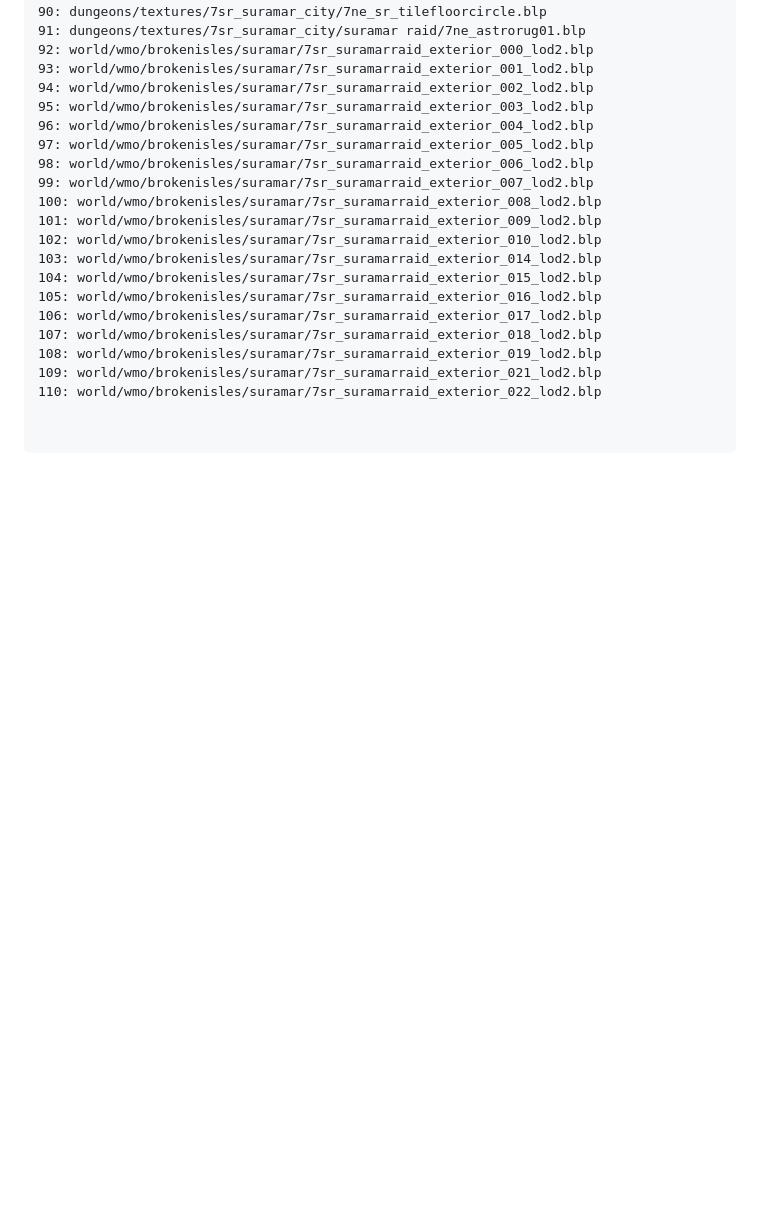
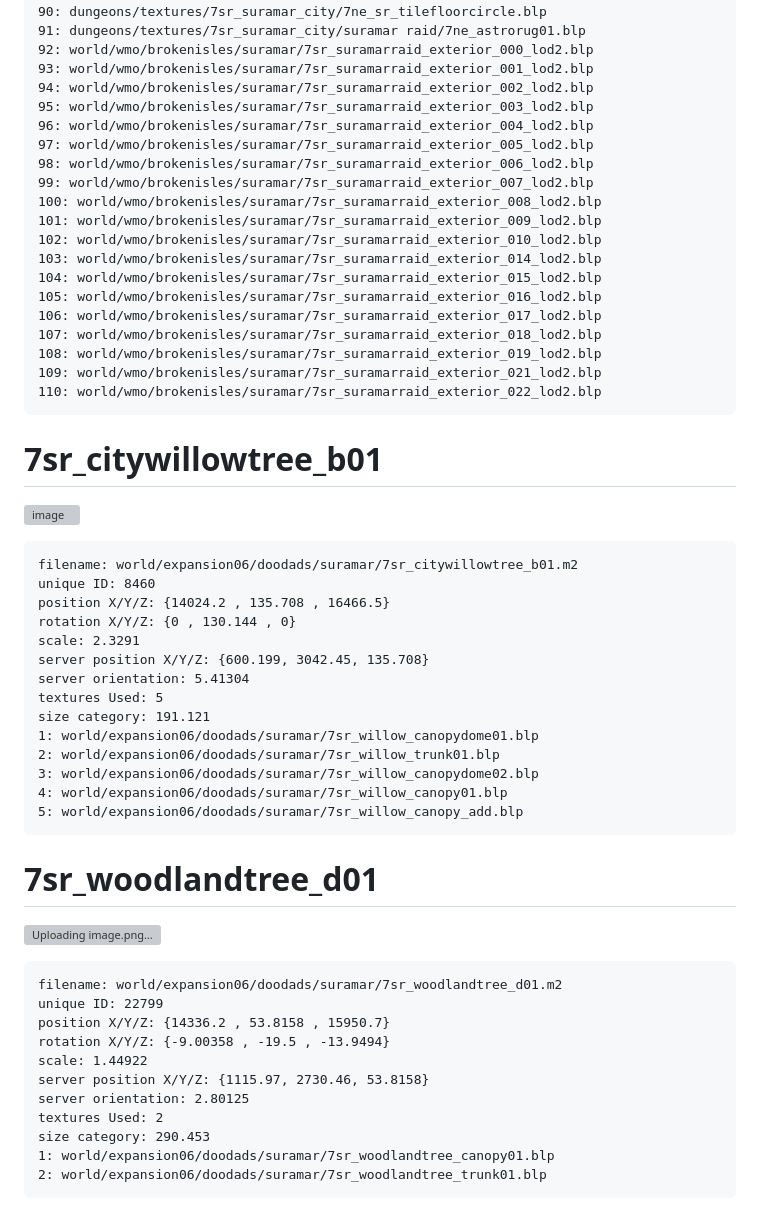
Before and after one commit to ODBDEVOPS/Ordered-AZEROTH, a Markdown page: REGION/TOWN/suramar.md, the part around the change. Drawn GitHub-style; blank space fills up the shorter version; grey boxes are pictures that could not be loaded.

````diff
--- a/REGION/TOWN/suramar.md
+++ b/REGION/TOWN/suramar.md
@@ -326,6 +326,40 @@ textures used: 110
 108: world/wmo/brokenisles/suramar/7sr_suramarraid_exterior_019_lod2.blp
 109: world/wmo/brokenisles/suramar/7sr_suramarraid_exterior_021_lod2.blp
 110: world/wmo/brokenisles/suramar/7sr_suramarraid_exterior_022_lod2.blp
+```
+#  7sr_citywillowtree_b01
+![image](https://github.com/user-attachments/assets/59176520-e248-4474-a48a-bcc82e717a34)
+
+```
+filename: world/expansion06/doodads/suramar/7sr_citywillowtree_b01.m2
+unique ID: 8460
+position X/Y/Z: {14024.2 , 135.708 , 16466.5}
+rotation X/Y/Z: {0 , 130.144 , 0}
+scale: 2.3291
+server position X/Y/Z: {600.199, 3042.45, 135.708}
+server orientation: 5.41304
+textures Used: 5
+size category: 191.121
+1: world/expansion06/doodads/suramar/7sr_willow_canopydome01.blp
+2: world/expansion06/doodads/suramar/7sr_willow_trunk01.blp
+3: world/expansion06/doodads/suramar/7sr_willow_canopydome02.blp
+4: world/expansion06/doodads/suramar/7sr_willow_canopy01.blp
+5: world/expansion06/doodads/suramar/7sr_willow_canopy_add.blp
+```
+#  7sr_woodlandtree_d01
+![Uploading image.png…]()
 
 
 ```
+filename: world/expansion06/doodads/suramar/7sr_woodlandtree_d01.m2
+unique ID: 22799
+position X/Y/Z: {14336.2 , 53.8158 , 15950.7}
+rotation X/Y/Z: {-9.00358 , -19.5 , -13.9494}
+scale: 1.44922
+server position X/Y/Z: {1115.97, 2730.46, 53.8158}
+server orientation: 2.80125
+textures Used: 2
+size category: 290.453
+1: world/expansion06/doodads/suramar/7sr_woodlandtree_canopy01.blp
+2: world/expansion06/doodads/suramar/7sr_woodlandtree_trunk01.blp
+```
````
